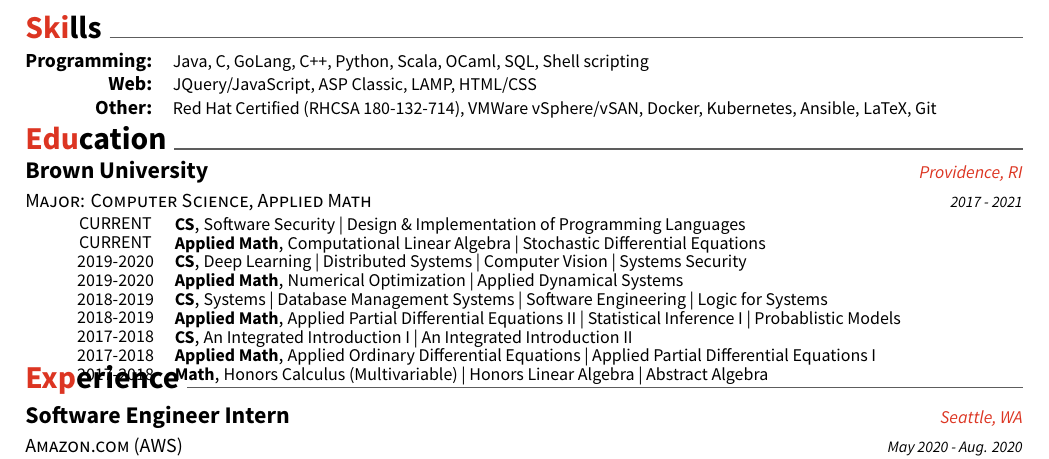
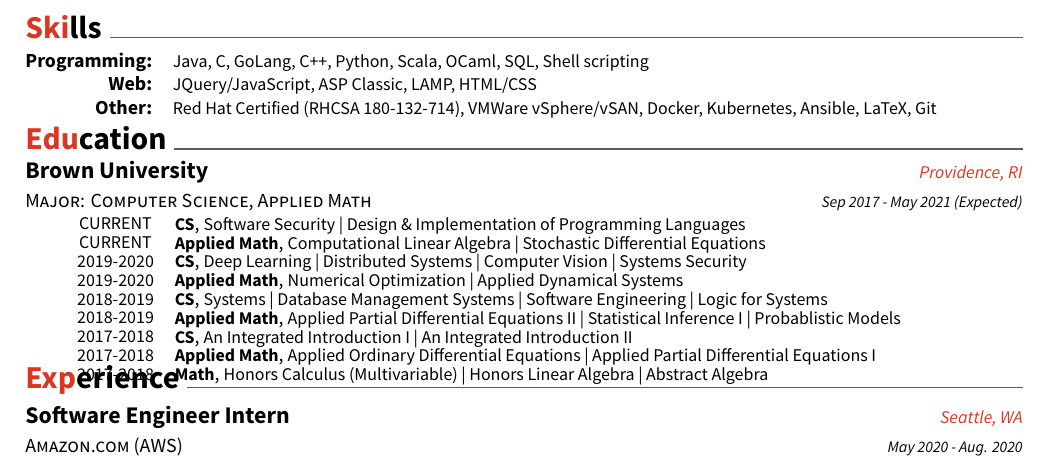
Before and after one commit to 98WuG/resume, a LaTeX CV (resume.tex, which reads resume/education.tex): part of the page, cut so that both start at the same text. Compiled offline with XeLaTeX.

Commit message:
add graduation date

```diff
--- a/resume/education.tex
+++ b/resume/education.tex
@@ -4,7 +4,7 @@
     {Major: Computer Science, Applied Math}
     {Brown University}
     {Providence, RI}
-    {2017 - 2021}
+    {Sep 2017 - May 2021 (Expected)}
     {
         \vspace{-2em}
         \begin{cvhonors}
```
